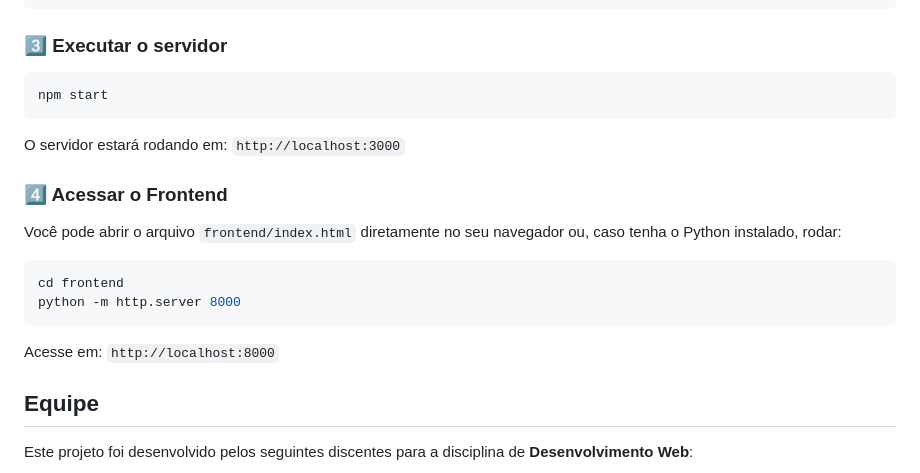
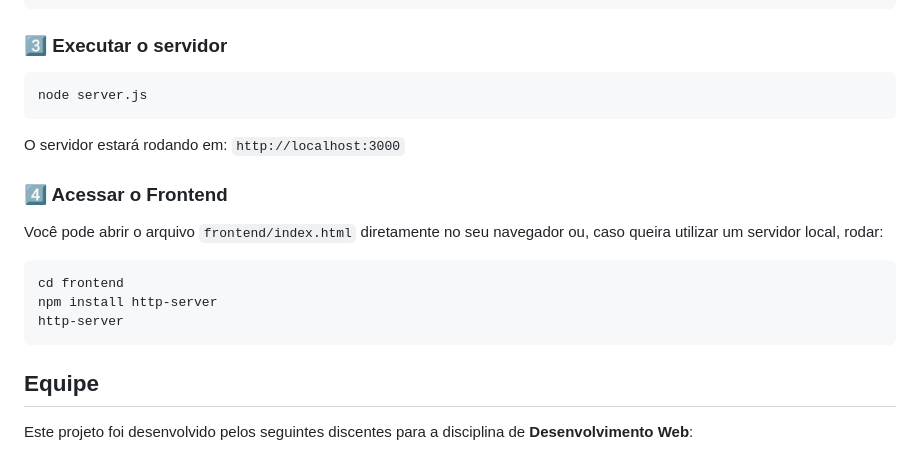
Before and after one commit to adr0ude/catalogo-produtos, a Markdown page: README.md, the part around the change. Drawn GitHub-style.

Commit message:
README atualizado

````diff
--- a/README.md
+++ b/README.md
@@ -62,18 +62,20 @@ npm install
 ### 3️⃣ Executar o servidor
 
 ```bash
-npm start
+node server.js
 ```
+
 O servidor estará rodando em: `http://localhost:3000`
 
 ### 4️⃣ Acessar o Frontend
-Você pode abrir o arquivo `frontend/index.html` diretamente no seu navegador ou, caso tenha o Python instalado, rodar:
+
+Você pode abrir o arquivo `frontend/index.html` diretamente no seu navegador ou, caso queira utilizar um servidor local, rodar:
 
 ```bash
 cd frontend
-python -m http.server 8000
+npm install http-server
+http-server
 ```
-Acesse em: `http://localhost:8000`
 
 ## Equipe
 
````
